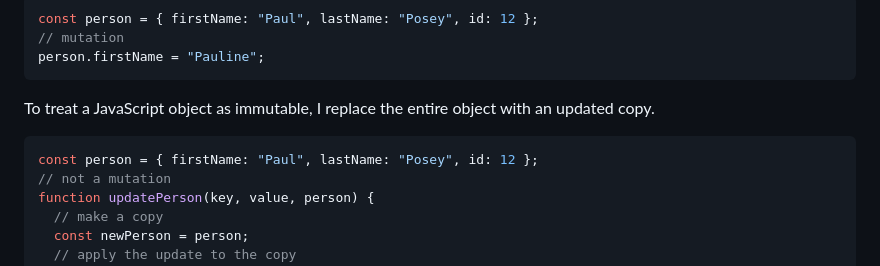
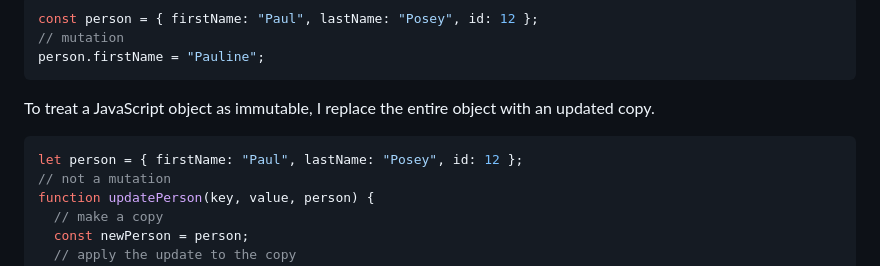
Before and after one commit to abbeyperini/digital-garden, a Markdown page: blogs/state-2.md, the part around one of its changes. GitHub-like rendering.

````diff
--- a/blogs/state-2.md
+++ b/blogs/state-2.md
@@ -36,7 +36,7 @@ person.firstName = "Pauline";
 To treat a JavaScript object as immutable, I replace the entire object with an updated copy.
 
 ```JavaScript
-const person = { firstName: "Paul", lastName: "Posey", id: 12 };
+let person = { firstName: "Paul", lastName: "Posey", id: 12 };
 // not a mutation
 function updatePerson(key, value, person) {
   // make a copy
````
Also changed, not shown: other parts of blogs/state-2.md (+1 -1 lines), blogs/state-101.md (+3 -3 lines), blogs/state-3.md (added, +207 -0 lines).
